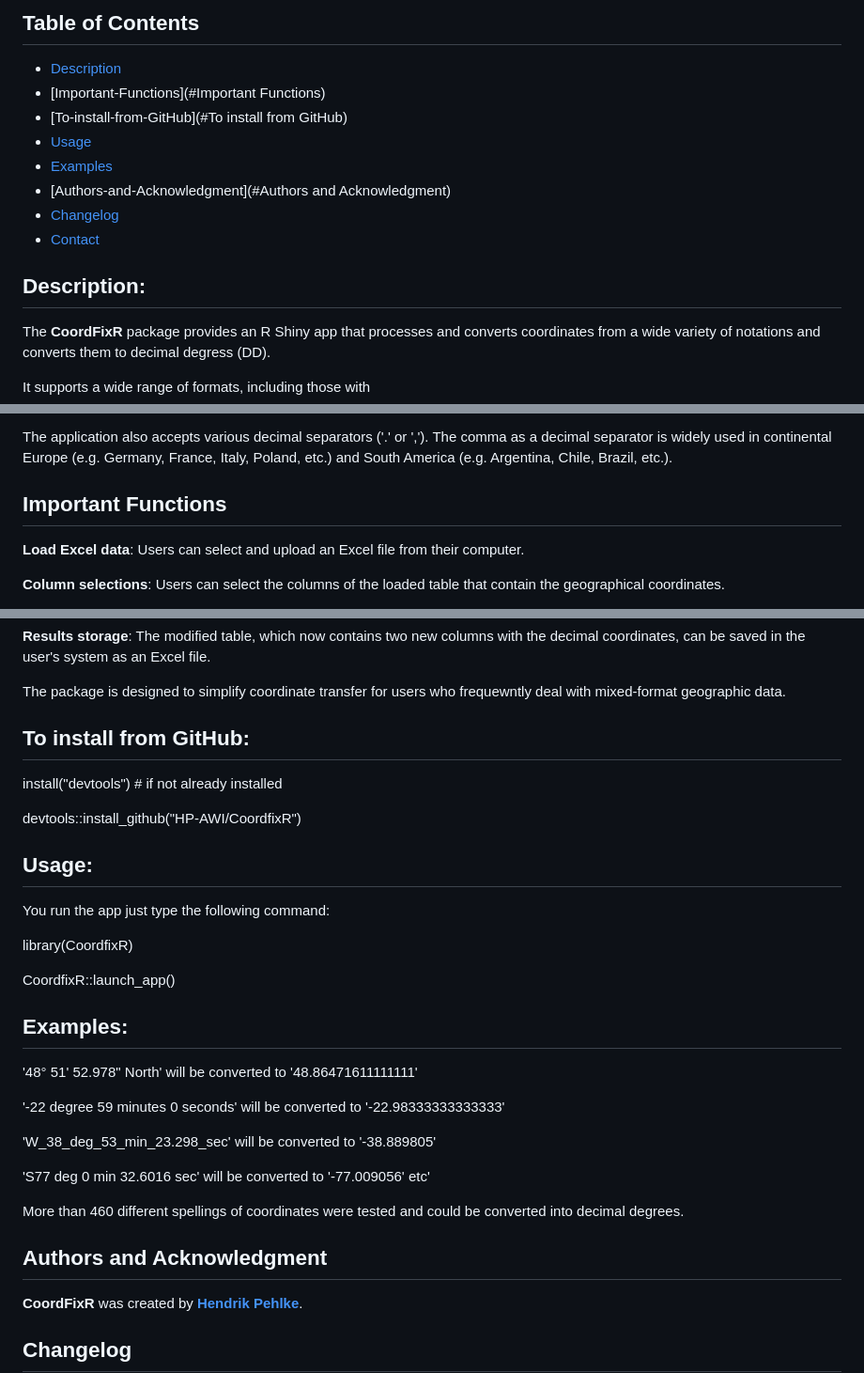
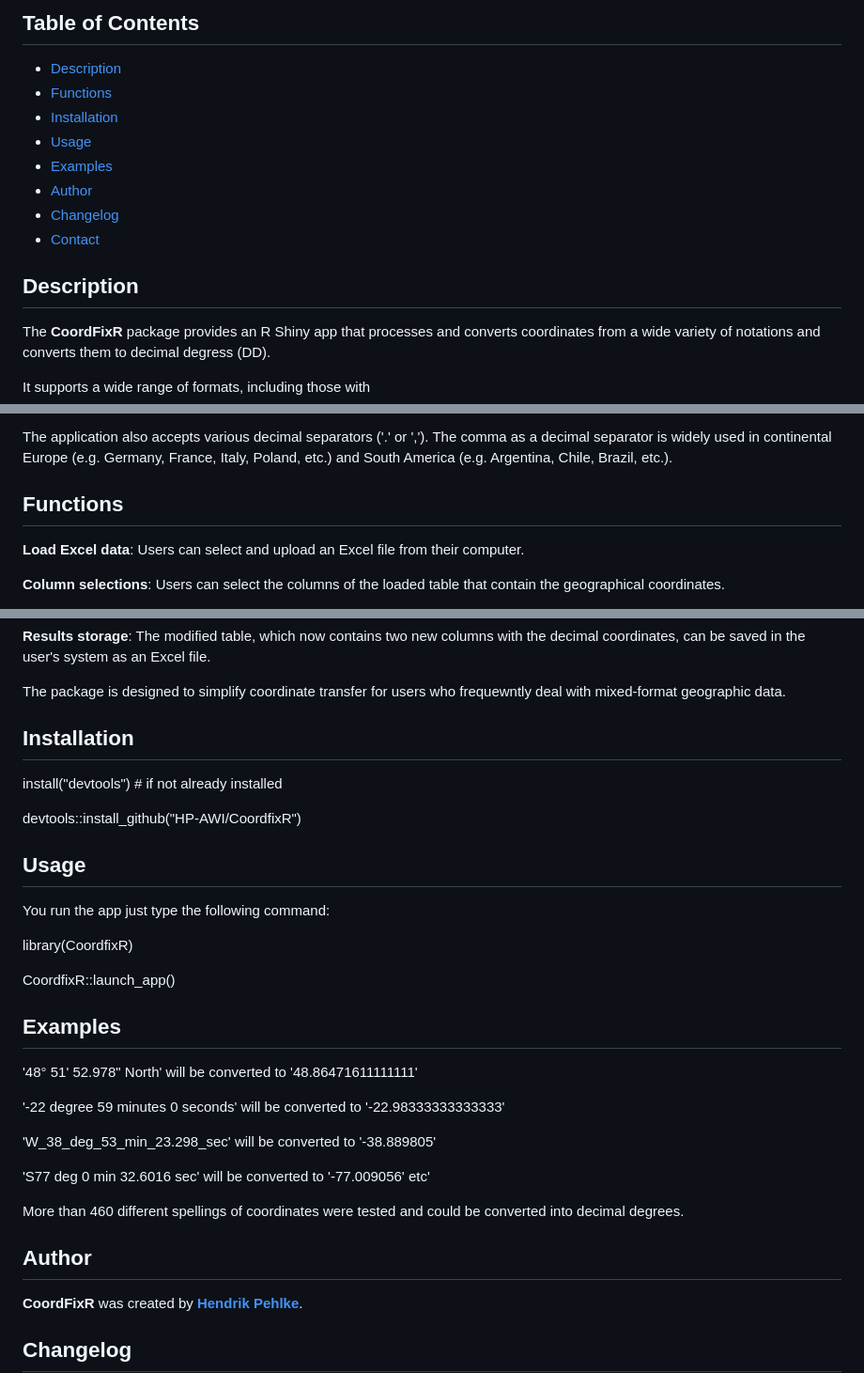
Before and after one commit to HP-AWI/CoordFixR, a Markdown page: README.md, 3 parts joined by grey strips. Shown at 94% size. Rendered like a GitHub page.

```diff
--- a/README.md
+++ b/README.md
@@ -2,17 +2,17 @@
 
 ## Table of Contents
 - [Description](#Description)
-- [Important-Functions](#Important Functions)
-- [To-install-from-GitHub](#To install from GitHub)
+- [Functions](#Functions)
+- [Installation](#Installation)
 - [Usage](#Usage)
 - [Examples](#Examples)
-- [Authors-and-Acknowledgment](#Authors and Acknowledgment)
+- [Author](#Authors)
 - [Changelog](#Changelog)
 - [Contact](#Contact)
 
 
 
-## **Description:**
+## **Description**
 
 
 The **CoordFixR** package provides an R Shiny app that processes and converts coordinates from a wide variety of notations and converts them to decimal degress (DD).
@@ -36,7 +36,7 @@ The comma as a decimal separator is widely used in continental Europe (e.g. Germ
 
 
 
-## **Important Functions**
+## **Functions**
 
 
 **Load Excel data**: Users can select and upload an Excel file from their computer.
@@ -53,7 +53,7 @@ The package is designed to simplify coordinate transfer for users who frequewntl
 
 
 
-## **To install from GitHub:**
+## **Installation**
 
 
 install("devtools") # if not already installed
@@ -61,7 +61,7 @@ install("devtools") # if not already installed
 devtools::install_github("HP-AWI/CoordfixR")
 
 
-## **Usage:**
+## **Usage**
 
 You run the app just type the following command:
 
@@ -70,7 +70,7 @@ library(CoordfixR)
 CoordfixR::launch_app()
 
 
-## **Examples:**
+## **Examples**
 
 
 '48° 51' 52.978" North'    will be converted to    '48.86471611111111'
@@ -84,7 +84,7 @@ etc'
 
 More than 460 different spellings of coordinates were tested and could be converted into decimal degrees.
 
-## **Authors and Acknowledgment**
+## **Author**
 
 **CoordFixR** was created by **[Hendrik Pehlke](https://github.com/uHP-AWI)**.
 
```
